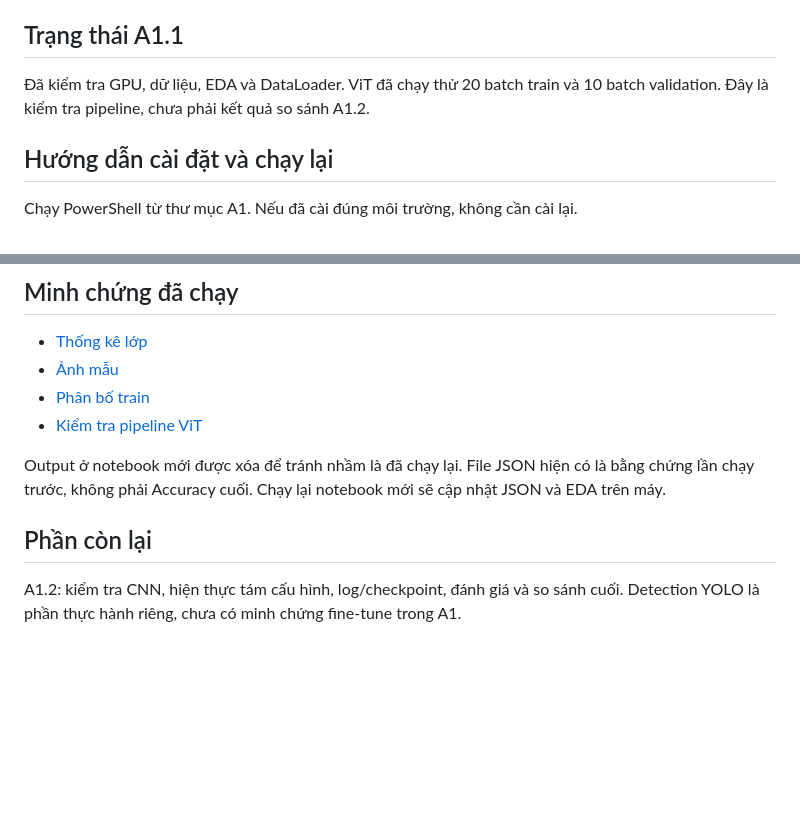
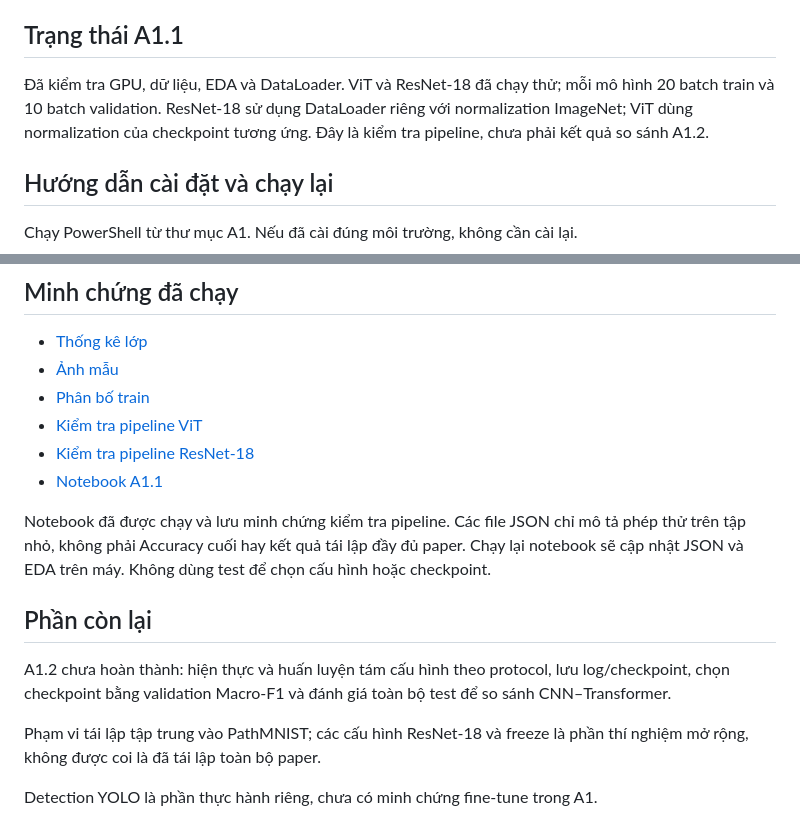
Before and after one commit to Bui-Tien-Duc/CO5085-Image-Segmentation, a Markdown page: A1/README.md, 2 parts joined by grey strips. Drawn GitHub-style; blank space fills up the shorter version.

Commit message:
Update A1.1 pipeline verification status

```diff
--- a/A1/README.md
+++ b/A1/README.md
@@ -56,7 +56,8 @@ Giữ lại LICENSE của repository tác giả trong thư mục mã nguồn.
 ## Trạng thái A1.1
 
 Đã kiểm tra GPU, dữ liệu, EDA và DataLoader.
-ViT đã chạy thử 20 batch train và 10 batch validation.
+ViT và ResNet-18 đã chạy thử; mỗi mô hình 20 batch train và 10 batch validation.
+ResNet-18 sử dụng DataLoader riêng với normalization ImageNet; ViT dùng normalization của checkpoint tương ứng.
 Đây là kiểm tra pipeline, chưa phải kết quả so sánh A1.2.
 
 ## Hướng dẫn cài đặt và chạy lại
@@ -96,9 +97,15 @@ requirements-lock.txt là bản chụp môi trường Windows đã dùng, có c
 - [Ảnh mẫu](results/sample_images.png)
 - [Phân bố train](results/train_class_distribution.png)
 - [Kiểm tra pipeline ViT](results/vit_pipeline_check.json)
+- [Kiểm tra pipeline ResNet-18](results/resnet18_pipeline_check.json)
+- [Notebook A1.1](PathMNIST_A1_1.ipynb)
 
-Output ở notebook mới được xóa để tránh nhầm là đã chạy lại. File JSON hiện có là bằng chứng lần chạy trước, không phải Accuracy cuối. Chạy lại notebook mới sẽ cập nhật JSON và EDA trên máy.
+Notebook đã được chạy và lưu minh chứng kiểm tra pipeline. Các file JSON chỉ mô tả phép thử trên tập nhỏ, không phải Accuracy cuối hay kết quả tái lập đầy đủ paper. Chạy lại notebook sẽ cập nhật JSON và EDA trên máy. Không dùng test để chọn cấu hình hoặc checkpoint.
 
 ## Phần còn lại
 
-A1.2: kiểm tra CNN, hiện thực tám cấu hình, log/checkpoint, đánh giá và so sánh cuối. Detection YOLO là phần thực hành riêng, chưa có minh chứng fine-tune trong A1.
+A1.2 chưa hoàn thành: hiện thực và huấn luyện tám cấu hình theo protocol, lưu log/checkpoint, chọn checkpoint bằng validation Macro-F1 và đánh giá toàn bộ test để so sánh CNN–Transformer.
+
+Phạm vi tái lập tập trung vào PathMNIST; các cấu hình ResNet-18 và freeze là phần thí nghiệm mở rộng, không được coi là đã tái lập toàn bộ paper.
+
+Detection YOLO là phần thực hành riêng, chưa có minh chứng fine-tune trong A1.
```
